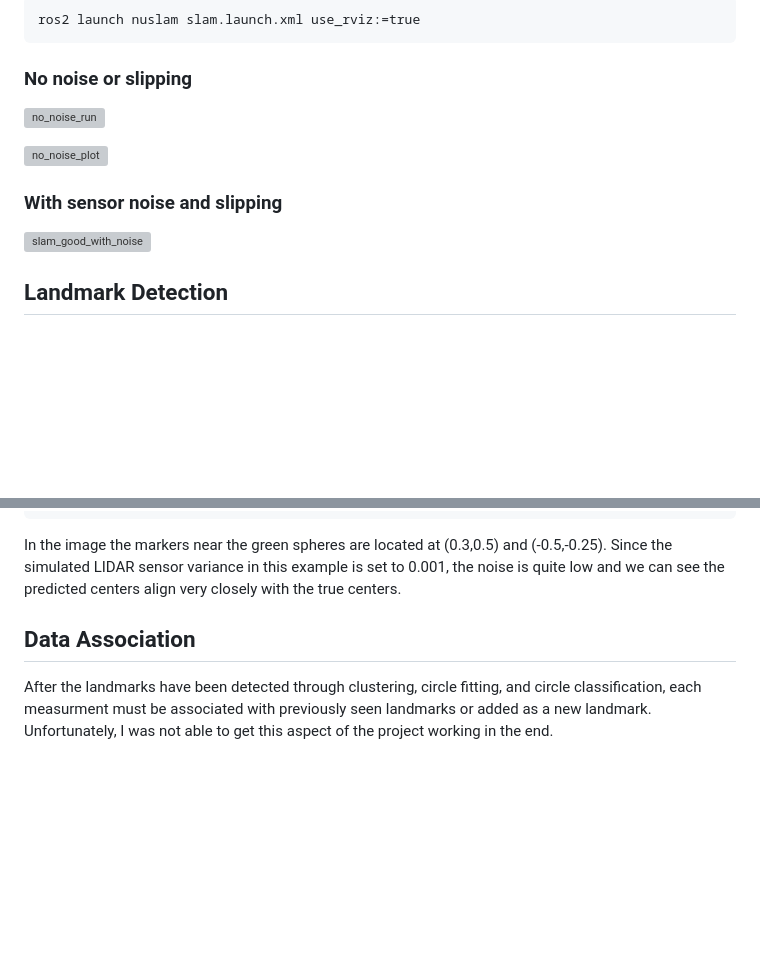
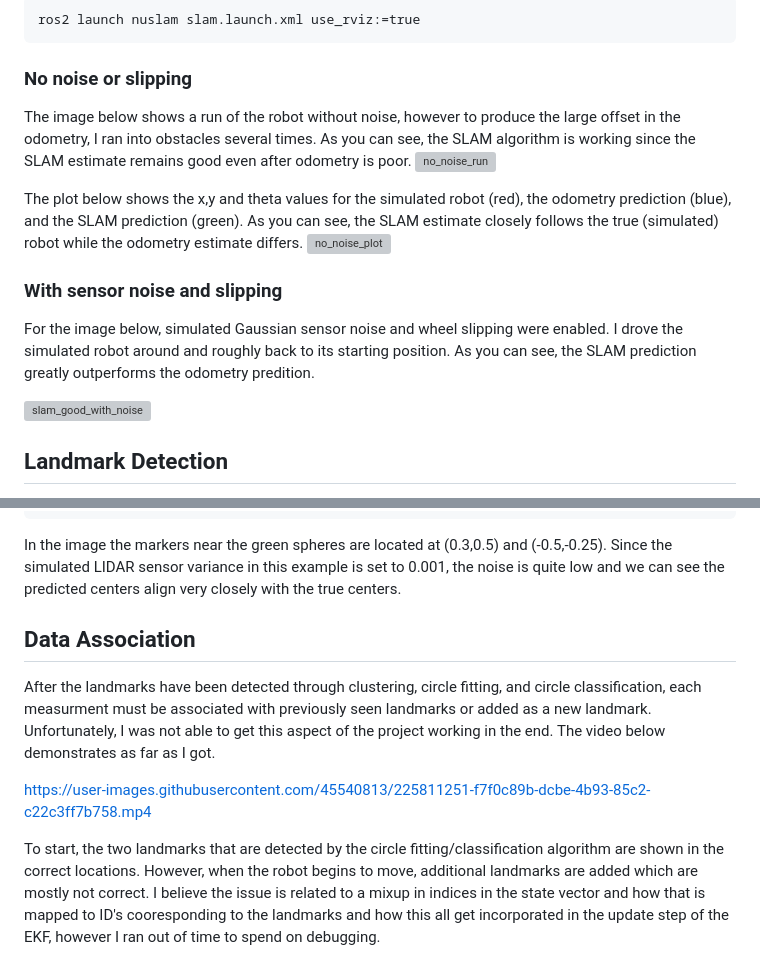
Before and after one commit to nmarks99/turtlebot3-ekf-slam, a Markdown page: nuslam/README.md, 2 parts joined by grey strips. Rendered like a GitHub page; blank space fills up the shorter version; grey boxes are pictures that could not be loaded.

````diff
--- a/nuslam/README.md
+++ b/nuslam/README.md
@@ -16,14 +16,23 @@ ros2 launch nuslam slam.launch.xml use_rviz:=true
 ```
 
 ### No noise or slipping
+The image below shows a run of the robot without noise, however to produce the large offset in
+the odometry, I ran into obstacles several times. As you can see, the SLAM algorithm is working
+since the SLAM estimate remains good even after odometry is poor.
 ![no_noise_run](https://user-images.githubusercontent.com/45540813/224562029-d6b0110a-d232-4a40-b849-6cfca3bfb454.png)
 
+The plot below shows the x,y and theta values for the simulated robot (red), the odometry prediction (blue),
+and the SLAM prediction (green). As you can see, the SLAM estimate closely follows the true (simulated) robot
+while the odometry estimate differs.
 ![no_noise_plot](https://user-images.githubusercontent.com/45540813/224562073-2e211295-4909-4e4a-a41e-984da214eed2.png)
 
 
 ### With sensor noise and slipping
+For the image below, simulated Gaussian sensor noise and wheel slipping were enabled. I drove the simulated
+robot around and roughly back to its starting position. As you can see, the SLAM prediction greatly outperforms
+the odometry predition.
+
 ![slam_good_with_noise](https://user-images.githubusercontent.com/45540813/225810142-71e0eefd-bd22-4f12-90d9-a50f69bef441.png)
-
 
 
 ## Landmark Detection
@@ -67,10 +76,20 @@ and (-0.5,-0.25). Since the simulated LIDAR sensor variance in this example is
 set to 0.001, the noise is quite low and we can see the predicted centers align
 very closely with the true centers.
 
-
-
 ## Data Association
 After the landmarks have been detected through clustering, circle fitting, and
 circle classification, each measurment must be associated with previously seen landmarks
 or added as a new landmark. Unfortunately, I was not able to get this aspect of the
-project working in the end.
+project working in the end. The video below demonstrates as far as I got.
+
+
+https://user-images.githubusercontent.com/45540813/225811251-f7f0c89b-dcbe-4b93-85c2-c22c3ff7b758.mp4
+
+
+
+
+To start, the two landmarks that are detected by the circle fitting/classification algorithm are shown
+in the correct locations. However, when the robot begins to move, additional landmarks are
+added which are mostly not correct. I believe the issue is related to a mixup in indices
+in the state vector and how that is mapped to ID's cooresponding to the landmarks and how this
+all get incorporated in the update step of the EKF, however I ran out of time to spend on debugging.
````
